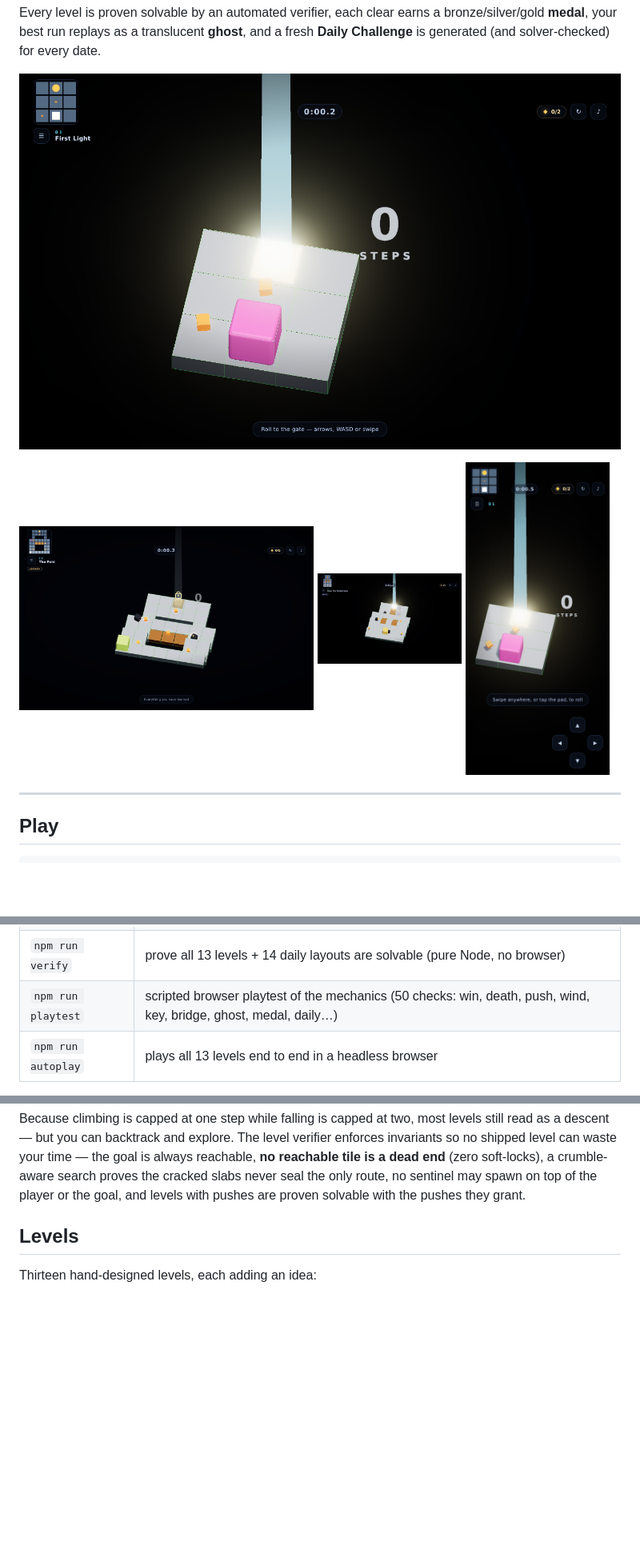
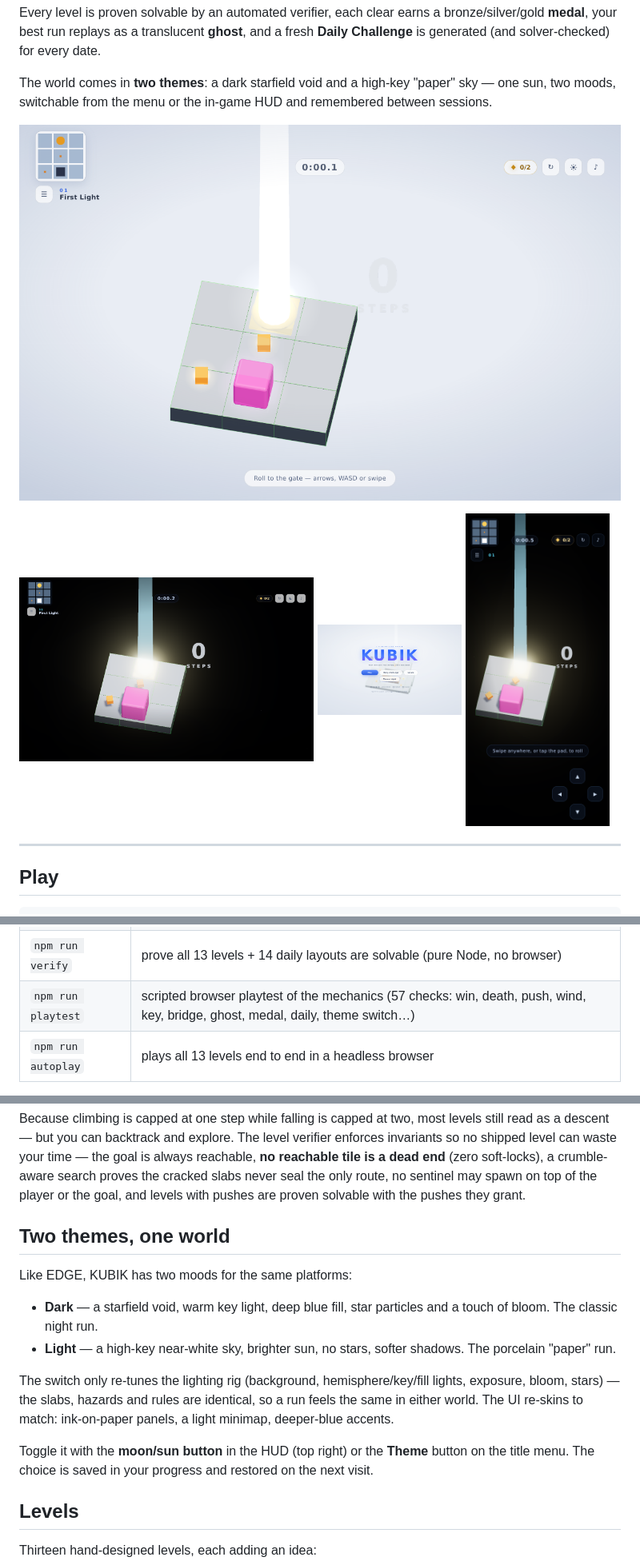
Before and after one commit to shivprasad2312/paper-fold, a Markdown page: README.md, 3 parts joined by grey strips. Shown: that part at 80% size. GitHub-like rendering; pictures changed too: docs/level-01-dark.png (added), docs/level-01-light.png (added), docs/menu-light.png (added); blank space fills up the shorter version.

```diff
--- a/README.md
+++ b/README.md
@@ -13,9 +13,13 @@ Every level is proven solvable by an automated verifier, each clear earns a
 bronze/silver/gold **medal**, your best run replays as a translucent **ghost**, and a
 fresh **Daily Challenge** is generated (and solver-checked) for every date.
 
-![KUBIK](docs/level-01.png)
+The world comes in **two themes**: a dark starfield void and a high-key "paper" sky —
+one sun, two moods, switchable from the menu or the in-game HUD and remembered
+between sessions.
 
-<img src="docs/level-12.png" width="49%" /> <img src="docs/level-13.png" width="24%" /> <img src="docs/mobile.png" width="24%" />
+![KUBIK — light world](docs/level-01-light.png)
+
+<img src="docs/level-01-dark.png" width="49%" /> <img src="docs/menu-light.png" width="24%" /> <img src="docs/mobile.png" width="24%" />
 
 ---
 
@@ -33,7 +37,7 @@ Other commands:
 | `npm run build` | production build into `dist/` |
 | `npm run preview` | serve the production build |
 | `npm run verify` | prove all 13 levels + 14 daily layouts are solvable (pure Node, no browser) |
-| `npm run playtest` | scripted browser playtest of the mechanics (50 checks: win, death, push, wind, key, bridge, ghost, medal, daily…) |
+| `npm run playtest` | scripted browser playtest of the mechanics (57 checks: win, death, push, wind, key, bridge, ghost, medal, daily, theme switch…) |
 | `npm run autoplay` | plays all 13 levels end to end in a headless browser |
 
 The two browser-based scripts drive Chromium through `puppeteer-core`; point them at a
@@ -78,6 +82,24 @@ invariants so no shipped level can waste your time — the goal is always reacha
 **no reachable tile is a dead end** (zero soft-locks), a crumble-aware search proves the
 cracked slabs never seal the only route, no sentinel may spawn on top of the player or
 the goal, and levels with pushes are proven solvable with the pushes they grant.
+
+## Two themes, one world
+
+Like EDGE, KUBIK has two moods for the same platforms:
+
+* **Dark** — a starfield void, warm key light, deep blue fill, star particles and a
+  touch of bloom. The classic night run.
+* **Light** — a high-key near-white sky, brighter sun, no stars, softer shadows. The
+  porcelain "paper" run.
+
+The switch only re-tunes the lighting rig (background, hemisphere/key/fill lights,
+exposure, bloom, stars) — the slabs, hazards and rules are identical, so a run feels
+the same in either world. The UI re-skins to match: ink-on-paper panels, a light
+minimap, deeper-blue accents.
+
+Toggle it with the **moon/sun button** in the HUD (top right) or the **Theme** button
+on the title menu. The choice is saved in your progress and restored on the next
+visit.
 
 ## Levels
 
```
Also changed, not shown: other parts of README.md (+10 -3 lines), 8 other files.
